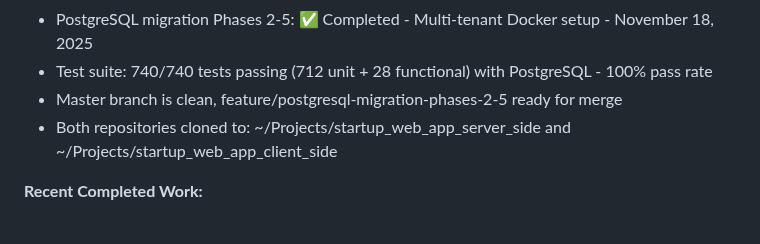
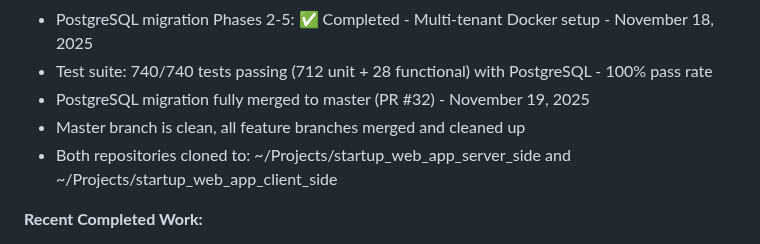
Before and after one commit to bartgottschalk/startup_web_app_server_side, a Markdown page: docs/SESSION_START_PROMPT.md, the part around one of its changes. GitHub-like rendering.

```diff
--- a/docs/SESSION_START_PROMPT.md
+++ b/docs/SESSION_START_PROMPT.md
@@ -26,7 +26,8 @@ Hi Claude. I want to continue working on these two repositories together:
   - PostgreSQL migration Phase 1: ✅ Completed - FloatField→DecimalField conversion - November 17, 2025
   - PostgreSQL migration Phases 2-5: ✅ Completed - Multi-tenant Docker setup - November 18, 2025
   - Test suite: 740/740 tests passing (712 unit + 28 functional) with PostgreSQL - 100% pass rate
-  - Master branch is clean, feature/postgresql-migration-phases-2-5 ready for merge
+  - PostgreSQL migration fully merged to master (PR #32) - November 19, 2025
+  - Master branch is clean, all feature branches merged and cleaned up
   - Both repositories cloned to: ~/Projects/startup_web_app_server_side and ~/Projects/startup_web_app_client_side
 
   **Recent Completed Work:**
```
Also changed, not shown: other parts of docs/SESSION_START_PROMPT.md (+12 -10 lines).
